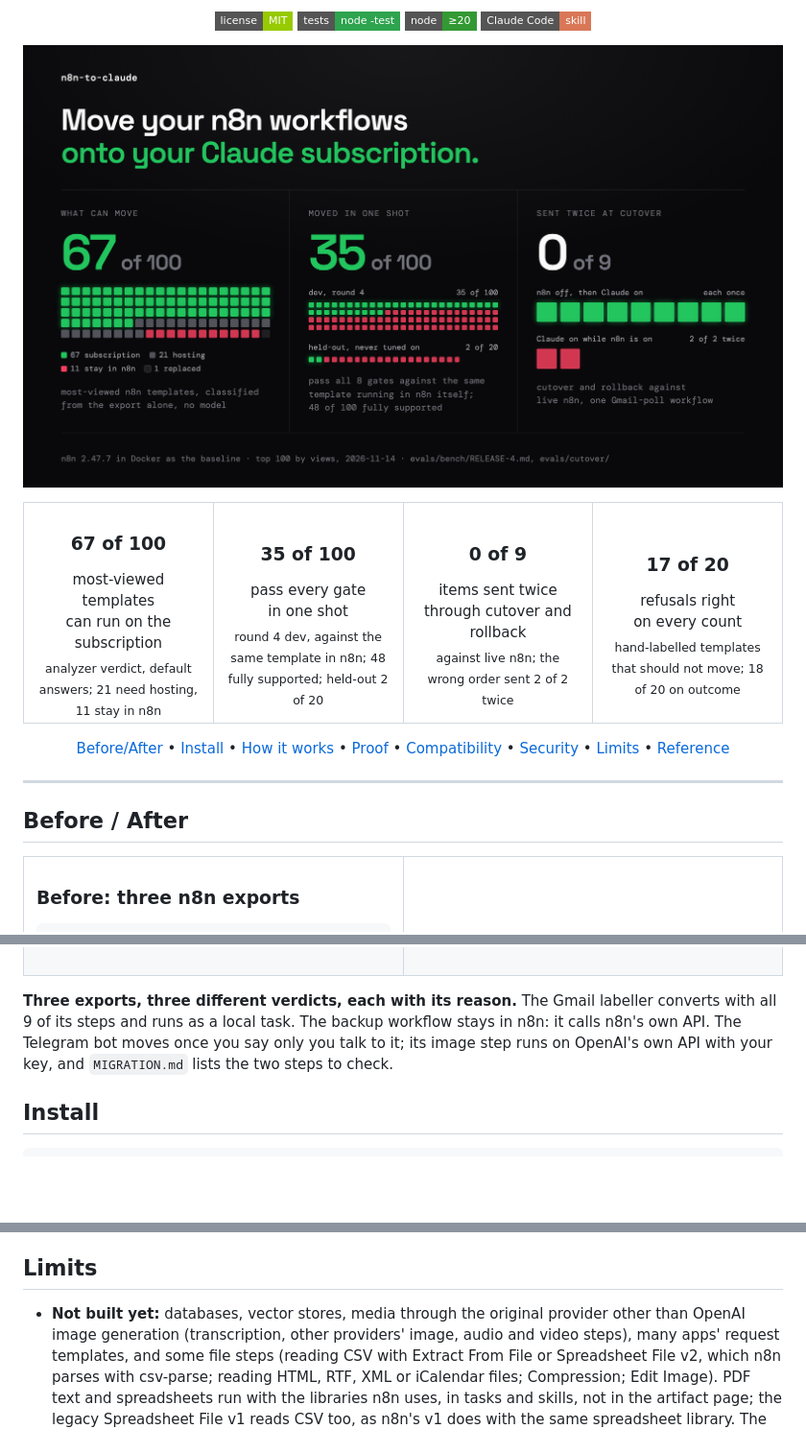
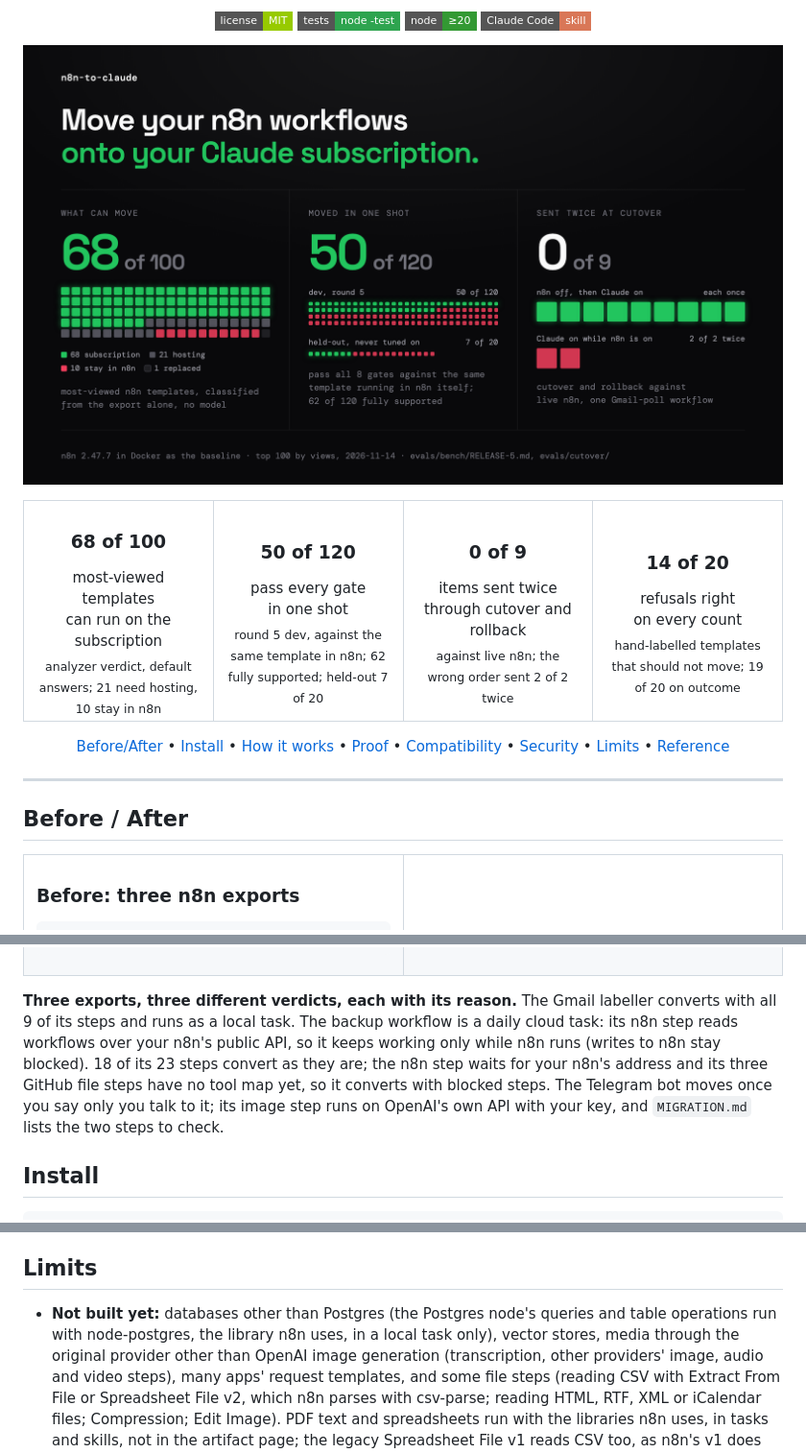
Before and after one commit to lunox-work/n8n-migrate, a Markdown page: README.md, 3 parts joined by grey strips. Shown at 96% size. Rendered like a GitHub page; pictures changed too: assets/hero.png; badges without logos; blank space fills up the shorter version.

```diff
--- a/README.md
+++ b/README.md
@@ -15,23 +15,25 @@
 
 <!-- Hero figures and their sources: assets/src/index.html (comment at the top). -->
 <p align="center">
-  <img src="assets/hero.png" width="100%" alt="Move your n8n workflows onto your Claude subscription. What can move: 67 of the 100 most-viewed n8n templates run on the subscription by the analyzer's verdict; 21 need hosting, 11 stay in n8n, 1 is replaced by Claude. Moved in one shot, round 4: 35 of 100 dev templates and 2 of 20 held-out templates pass all 8 gates against the same template running in n8n; 48 of the 100 dev templates have every step supported by the converter. Sent twice at cutover: 0 of 9 items when n8n goes off before Claude goes on; with Claude on while n8n is on, 2 of 2 were sent twice.">
+  <img src="assets/hero.png" width="100%" alt="Move your n8n workflows onto your Claude subscription. What can move: 68 of the 100 most-viewed n8n templates run on the subscription by the analyzer's verdict; 21 need hosting, 10 stay in n8n, 1 is replaced by Claude. Moved in one shot, round 5: 50 of 120 dev templates and 7 of 20 held-out templates pass all 8 gates against the same template running in n8n; 62 of the 120 dev templates have every step supported by the converter. Sent twice at cutover: 0 of 9 items when n8n goes off before Claude goes on; with Claude on while n8n is on, 2 of 2 were sent twice.">
 </p>
 
-<!-- 67: evals/bench/corpus.json rank 1-100 outcomes (node evals/bench/summary.mjs); analyzer re-run per template on HEAD
-     2026-11-15 (default answers, corpus.json's --now): subscription 67, hosted 21, keep-in-n8n 11, replaced 1, no outcome changed.
-     35 of 100, 2 of 20, gap and bound: evals/results.jsonl tags rel4-dev, rel4-held (flips: rel4-held-b);
-     node evals/bench/summary.mjs --release rel4-dev rel4-held --flips 1; evals/bench/RELEASE-4.md (commit 8c005e4).
-     48 of 100: node evals/convert-coverage.mjs --split dev (evals/convert-coverage-dev.md, round 4: full 21 + review 27).
-     Round 4 rebuilt the corpus (evals/bench/EXCLUSIONS.md, Round 4 eligibility), so these do not compare with rounds 1-3.
+<!-- 68: evals/bench/corpus.json rank 1-100, today's analyzer verdicts (current* fields, P127; refreshed 2026-11-16 after the
+     n8n node's reads moved): node evals/bench/summary.mjs: subscription 68, hosted 21, keep-in-n8n 10, replaced 1 (draw day 67).
+     50 of 120, 7 of 20, gap and bound: evals/results.jsonl tags rel5-dev, rel5-held (flips: rel5-held-rec);
+     node evals/bench/summary.mjs --release rel5-dev rel5-held --flips 0; evals/bench/RELEASE-5.md (commit b0143fb).
+     62 of 120: node evals/convert-coverage.mjs --split dev (evals/convert-coverage-dev.md, round 5: full 26 + review 36).
+     Round 5's dev = round 4's 100 + round 4's 20 scored held-out. Round 4 rebuilt the corpus (evals/bench/EXCLUSIONS.md,
+     Round 4 eligibility), so rounds 4-5 do not compare with rounds 1-3.
      0 of 9: evals/cutover/results.jsonl (items, optionA.doubleSent).
-     17 of 20: node evals/bench/summary.mjs, "refusal accuracy" (evals/bench/labels.json vs the analyzer). -->
+     14 of 20: node evals/bench/summary.mjs, "refusal accuracy" (evals/bench/labels.json vs the analyzer): everything 14,
+     outcome 19; 3 of the 6 misses are only an extra hosts question, added after the labels were written. -->
 <table>
 <tr>
-<td align="center" width="25%"><h3>67 of 100</h3>most-viewed templates<br>can run on the subscription<br><sub>analyzer verdict, default answers; 21 need hosting, 11 stay in n8n</sub></td>
-<td align="center" width="25%"><h3>35 of 100</h3>pass every gate<br>in one shot<br><sub>round 4 dev, against the same template in n8n; 48 fully supported; held-out 2 of 20</sub></td>
+<td align="center" width="25%"><h3>68 of 100</h3>most-viewed templates<br>can run on the subscription<br><sub>analyzer verdict, default answers; 21 need hosting, 10 stay in n8n</sub></td>
+<td align="center" width="25%"><h3>50 of 120</h3>pass every gate<br>in one shot<br><sub>round 5 dev, against the same template in n8n; 62 fully supported; held-out 7 of 20</sub></td>
 <td align="center" width="25%"><h3>0 of 9</h3>items sent twice<br>through cutover and rollback<br><sub>against live n8n; the wrong order sent 2 of 2 twice</sub></td>
-<td align="center" width="25%"><h3>17 of 20</h3>refusals right<br>on every count<br><sub>hand-labelled templates that should not move; 18 of 20 on outcome</sub></td>
+<td align="center" width="25%"><h3>14 of 20</h3>refusals right<br>on every count<br><sub>hand-labelled templates that should not move; 19 of 20 on outcome</sub></td>
 </tr>
 </table>
 
@@ -50,11 +52,11 @@
 
 ## Before / After
 
-<!-- Real output, 2026-11-15, HEAD of this repository, on three of the 100 most-viewed templates saved in
+<!-- Real output, 2026-11-17, commit b0143fb of this repository, on three of the 100 most-viewed templates saved in
      export shape ({name, nodes, connections, settings}): 2197 as gmail-labels.json, 1934 as telegram-bot.json,
-     1534 as n8n-backup.json. Long lines wrapped at 54 columns; the first panel drops the note and question
-     text (marked …); the last panel shortens the scratch folder's absolute path to ~/my-flows/auto-label-…-ai-nodes.
-     Otherwise verbatim. -->
+     1534 as n8n-backup.json. Long lines wrapped at 54 columns; the first panel keeps the backup's "n8n" note and
+     drops its timezone note, the Telegram bot's needs line and the question text (marked …); the last panel shortens the
+     scratch folder's absolute path to ~/my-flows/auto-label-…-ai-nodes. Otherwise verbatim. -->
 <table>
 <tr>
 <td width="50%">
@@ -165,7 +175,11 @@ exit 1
 
 **Three exports, three different verdicts, each with its reason.** The Gmail
 labeller converts with all 9 of its steps and runs as a local task. The
-backup workflow stays in n8n: it calls n8n's own API. The Telegram bot moves
+backup workflow is a daily cloud task: its n8n step reads workflows over
+your n8n's public API, so it keeps working only while n8n runs (writes to
+n8n stay blocked). 18 of its 23 steps convert as they are; the n8n step
+waits for your n8n's address and its three GitHub file steps have no tool
+map yet, so it converts with blocked steps. The Telegram bot moves
 once you say only you talk to it; its image step runs on OpenAI's own API with
 your key, and `MIGRATION.md` lists the two steps to check.
 
@@ -400,7 +416,9 @@ previews; this list is dated 2026-11-14 and re-runnable
 
 ## Limits
 
-- **Not built yet:** databases, vector stores, media through the original
+- **Not built yet:** databases other than Postgres (the Postgres node's
+  queries and table operations run with node-postgres, the library n8n uses,
+  in a local task only), vector stores, media through the original
   provider other than OpenAI image generation (transcription, other providers'
   image, audio and video steps), many apps' request templates, and some file
   steps (reading CSV with Extract From File or Spreadsheet File v2, which n8n
```
Also changed, not shown: other parts of README.md (+75 -64 lines), AGENTS.md (+7 -6 lines), docs/REFERENCE.md (+22 -10 lines), 1 other file.
